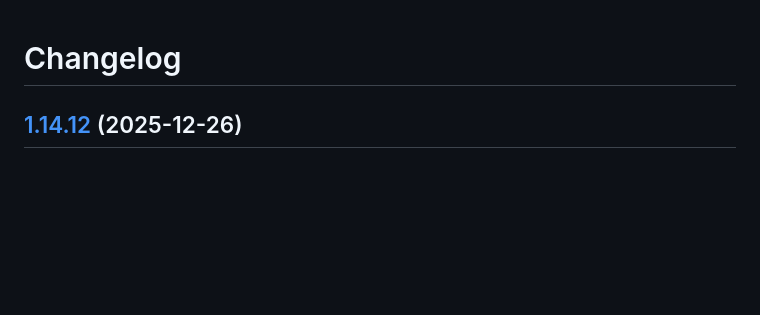
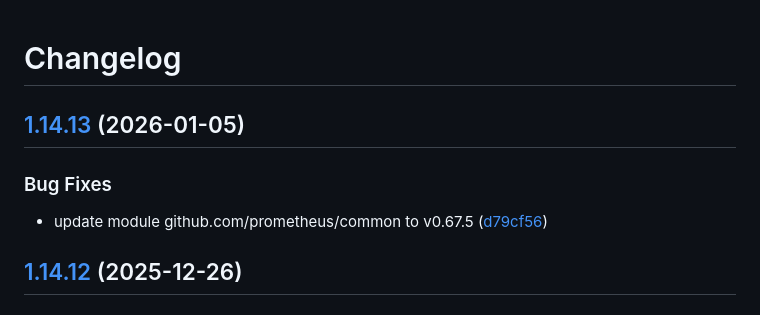
Before and after one commit to d0ugal/promexporter, a Markdown page: CHANGELOG.md, the part around the change. Rendered like a GitHub page; blank space fills up the shorter version.

Commit message:
chore(main): release 1.14.13

```diff
--- a/CHANGELOG.md
+++ b/CHANGELOG.md
@@ -1,4 +1,11 @@
 # Changelog
+
+## [1.14.13](https://github.com/d0ugal/promexporter/compare/v1.14.12...v1.14.13) (2026-01-05)
+
+
+### Bug Fixes
+
+* update module github.com/prometheus/common to v0.67.5 ([d79cf56](https://github.com/d0ugal/promexporter/commit/d79cf562d0a6adf3c825ce32763fa458d848cdcd))
 
 ## [1.14.12](https://github.com/d0ugal/promexporter/compare/v1.14.11...v1.14.12) (2025-12-26)
 
```
